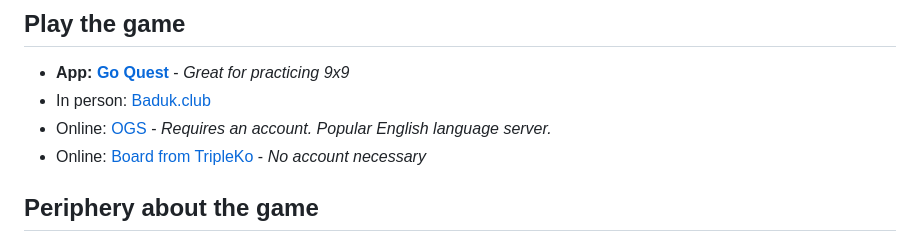
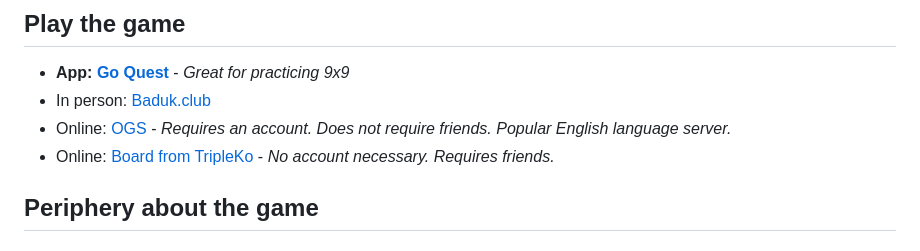
Before and after one commit to gote1000/Go_Resources, a Markdown page: index.md, the part around the change. GitHub-like rendering.

```diff
--- a/index.md
+++ b/index.md
@@ -32,8 +32,8 @@ This page merely contains some of my favorite links related to go. Huge thank yo
 
 - **App: [Go Quest](https://apps.apple.com/us/app/goquest/id834841918)** - *Great for practicing 9x9*
 - In person: [Baduk.club](https://baduk.club/welcome)
-- Online: [OGS](https://online-go.com/) - *Requires an account. Popular English language server.*
-- Online: [Board from TripleKo](https://board.tripleko.com/) - *No account necessary*
+- Online: [OGS](https://online-go.com/) - *Requires an account. Does not require friends. Popular English language server.*
+- Online: [Board from TripleKo](https://board.tripleko.com/) - *No account necessary. Requires friends.*
 
 ## Periphery about the game
 
```
